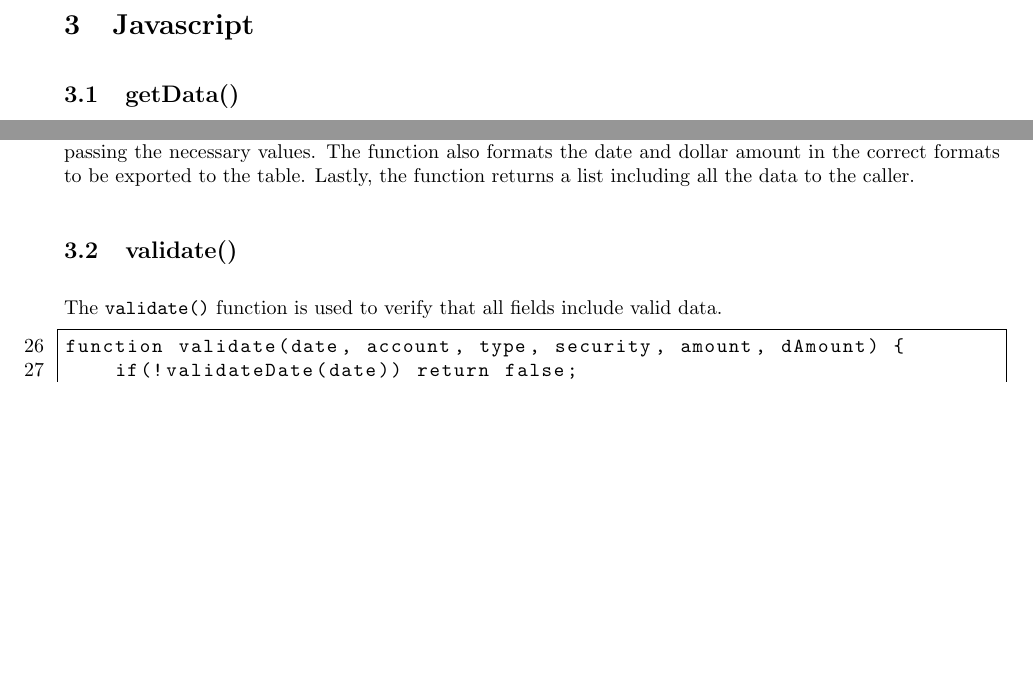
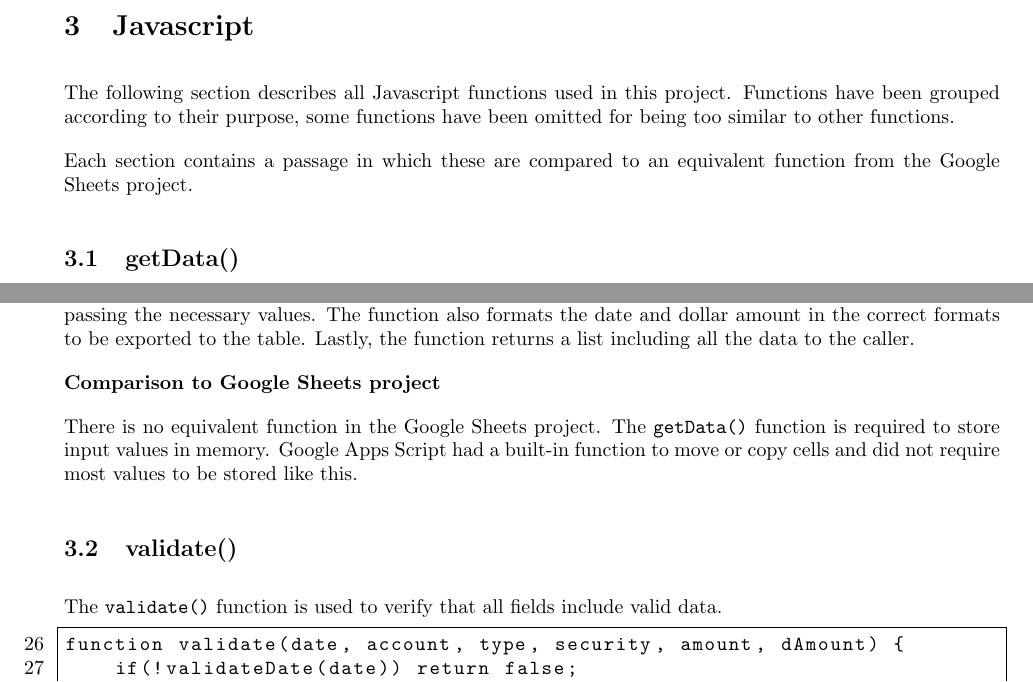
Before and after one commit to Green-Avocado/financial-transaction-web-app, a LaTeX document (docs/docs.tex): two parts of pages 8 and 9 of 27 before the commit and two parts of pages 8 and 9 of 28 after it, joined at a grey line, cut so that both start at the same text, the shorter picture padded with empty space. The pictures show the PDF file docs/docs.pdf that the author committed with the source.

Commit message:
feat: added comparison to sheets headers

```diff
--- a/docs/docs.tex
+++ b/docs/docs.tex
@@ -273,6 +273,11 @@ Nevertheless, I consider this to be good practice as it is clear which element i
 
 \section{Javascript}\label{JS}
 
+The following section describes all Javascript functions used in this project.
+Functions have been grouped according to their purpose, some functions have been omitted for being too similar to other functions.
+
+Each section contains a passage in which these are compared to an equivalent function from the Google Sheets project.
+
 \subsection{getData()}
 
 This function is used to retrieve and format data from the input fields.
@@ -360,6 +365,12 @@ If all data is valid, the function calculates and stores the costBasis by callin
 The function also formats the date and dollar amount in the correct formats to be exported to the table.
 Lastly, the function returns a list including all the data to the caller.
 
+\textbf{Comparison to Google Sheets project}
+
+There is no equivalent function in the Google Sheets project.
+The \lstinline{getData()} function is required to store input values in memory.
+Google Apps Script had a built-in function to move or copy cells and did not require most values to be stored like this.
+
 \subsection{validate()}
 
 The \lstinline{validate()} function is used to verify that all fields include valid data.
@@ -381,6 +392,8 @@ The function calls several functions, each of which validates a different input
 If any of the calls returns false, this function returns false.
 If none of the calls returned false, the function returns true, allowing the caller to proceed.
 
+\textbf{Comparison to Google Sheets project}
+
 \subsubsection{Check empty}
 
 In cases where the only check necessary is that the field is not empty, the function simply compares the value to an empty string.
@@ -400,6 +413,8 @@ function validateAccount(account) {
 This is the template used to check account, transaction type, and security, as these are all strings.
 Although the transaction type field is not a text box, by setting the default empty option to have a value of an empty string, this template still applies.
 
+\textbf{Comparison to Google Sheets project}
+
 \subsubsection{Check NaN}
 
 The function to check whether or not a value is a number is identical to the functions that check for only empty values, except for one key difference.
@@ -413,6 +428,8 @@ if(isNaN(amount)) {
 }
 \end{lstlisting}
 
+\textbf{Comparison to Google Sheets project}
+
 \subsubsection{Check future date}
 
 Currently, a valid date is a date that is not in the future.
@@ -475,6 +494,8 @@ function generateId() {
 }
 \end{lstlisting}
 
+\textbf{Comparison to Google Sheets project}
+
 \subsection{calculateCostBasis()}
 
 \begin{lstlisting}[firstnumber=134]
@@ -483,6 +504,8 @@ function calculateCostBasis(amount, dAmount) {
     return costBasis;
 }
 \end{lstlisting}
+
+\textbf{Comparison to Google Sheets project}
 
 \subsection{addTransaction()}
 
@@ -524,6 +547,8 @@ function addTransaction(id, date, account, type, security, amount, dAmount, cost
 }
 \end{lstlisting}
 
+\textbf{Comparison to Google Sheets project}
+
 \subsection{deleteRow()}
 
 \begin{lstlisting}[firstnumber=173]
@@ -538,6 +563,8 @@ function deleteRow(button) {
     }
 }
 \end{lstlisting}
+
+\textbf{Comparison to Google Sheets project}
 
 \subsection{editRow()}
 
@@ -562,6 +589,8 @@ function editRow(button) {
     document.getElementById('discard').removeAttribute('hidden');
 }
 \end{lstlisting}
+
+\textbf{Comparison to Google Sheets project}
 
 \subsection{saveChanges()}
 
@@ -596,6 +625,8 @@ function discardChanges() {
 }
 \end{lstlisting}
 
+\textbf{Comparison to Google Sheets project}
+
 \subsection{sortTable()}
 
 \begin{lstlisting}[firstnumber=229]
@@ -623,6 +654,8 @@ function sortTable(column, ascending) {
     }
 }
 \end{lstlisting}
+
+\textbf{Comparison to Google Sheets project}
 
 \newpage
 
```
Also changed, not shown: docs/docs.pdf, docs/docs.tex (10 more changed lines), 1 other file.
